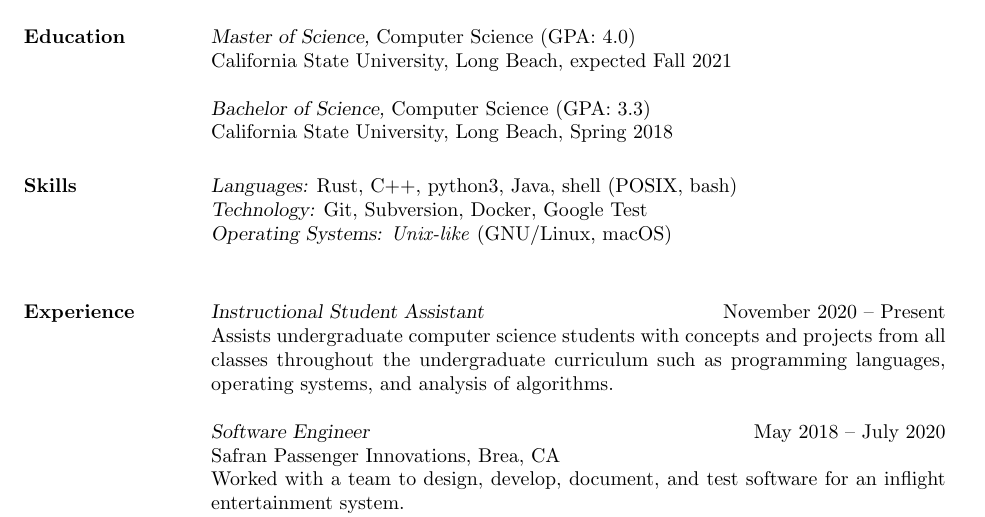
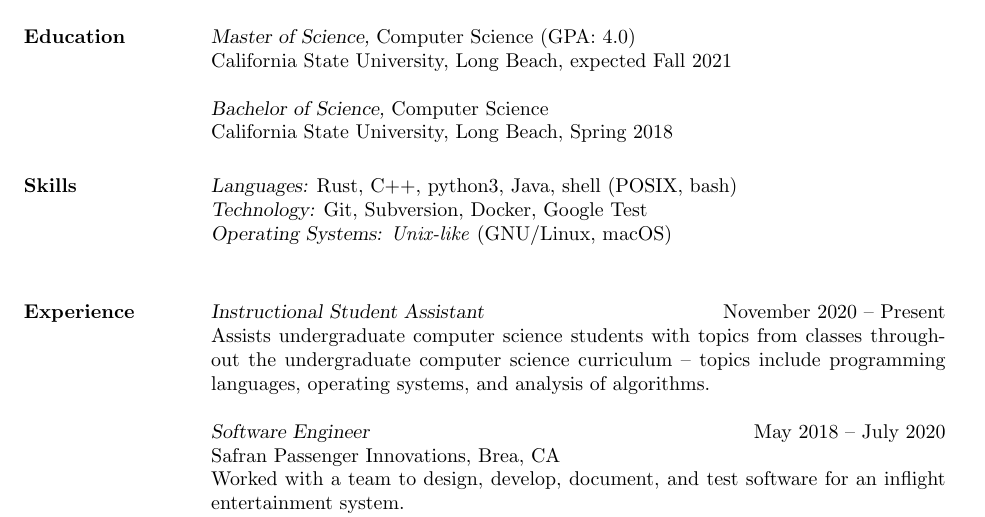
Before and after one commit to nickrtorres/resume, a LaTeX CV (resume.tex): part of the page, cut so that both start at the same text. Compiled offline with pdfLaTeX.

Commit message:
reword isa section

```diff
--- a/resume.tex
+++ b/resume.tex
@@ -14,7 +14,7 @@
                     {\sl Master of Science,} Computer Science (GPA: 4.0) \\
                     California State University, Long Beach, expected Fall 2021 \\
                     \\
-                    {\sl Bachelor of Science,} Computer Science (GPA: 3.3) \\
+                    {\sl Bachelor of Science,} Computer Science \\
                     California State University, Long Beach, Spring 2018
 
 \section{Skills}
@@ -24,10 +24,10 @@
 
 \section{Experience}
                 {\sl Instructional Student Assistant} \hfill November 2020 -- Present \\
-                Assists undergraduate computer science students with concepts
-                and projects from all classes throughout the undergraduate
-                curriculum such as programming languages, operating systems,
-                and analysis of algorithms.
+                Assists undergraduate computer science students with topics
+                from classes throughout the undergraduate computer science
+                curriculum -- topics include programming languages, operating
+                systems, and analysis of algorithms.
 
                 {\sl Software Engineer} \hfill May 2018 -- July 2020 \\
                 Safran Passenger Innovations, Brea, CA \\
```
